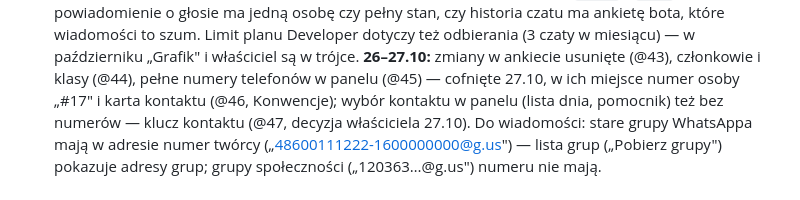
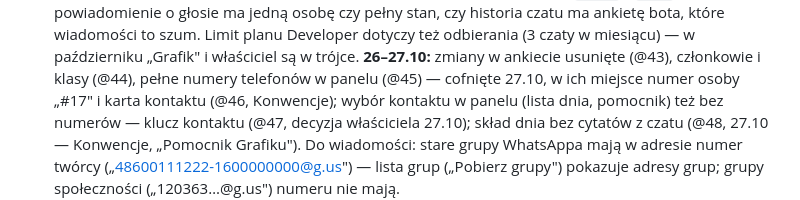
Before and after one commit to BIGbadEL/shelter_manager_g13, a Markdown page: CLAUDE.md, the part around the change. GitHub-like rendering.

Commit message:
CLAUDE.md: test deployment @48 (day summary without chat quotes)
Co-Authored-By: Claude Opus 5.5 <noreply@anthropic.com>

```diff
--- a/CLAUDE.md
+++ b/CLAUDE.md
@@ -1098,7 +1098,8 @@ ta sama pułapka: zgodę daje tylko funkcja, która go naprawdę użyje (albo `r
   odbierania (3 czaty w miesiącu) — w październiku „Grafik" i właściciel są w trójce.
   **26–27.10:** zmiany w ankiecie usunięte (@43), członkowie i klasy (@44), pełne numery telefonów w panelu (@45) — cofnięte
   27.10, w ich miejsce numer osoby „#17" i karta kontaktu (@46, Konwencje); wybór kontaktu w panelu (lista dnia, pomocnik)
-  też bez numerów — klucz kontaktu (@47, decyzja właściciela 27.10). Do wiadomości: stare grupy WhatsAppa mają w adresie
+  też bez numerów — klucz kontaktu (@47, decyzja właściciela 27.10); skład dnia bez cytatów z czatu (@48, 27.10 — Konwencje,
+  „Pomocnik Grafiku"). Do wiadomości: stare grupy WhatsAppa mają w adresie
   numer twórcy („48600111222-1600000000@g.us") — lista grup („Pobierz grupy") pokazuje adresy grup; grupy społeczności
   („120363…@g.us") numeru nie mają.
 - **Wersja 1.4 — przygotowanie** (gałąź `release/1.3.1`, PR #7): „Co nowego?" przy nazwie aplikacji i pasek „Nowa
```
